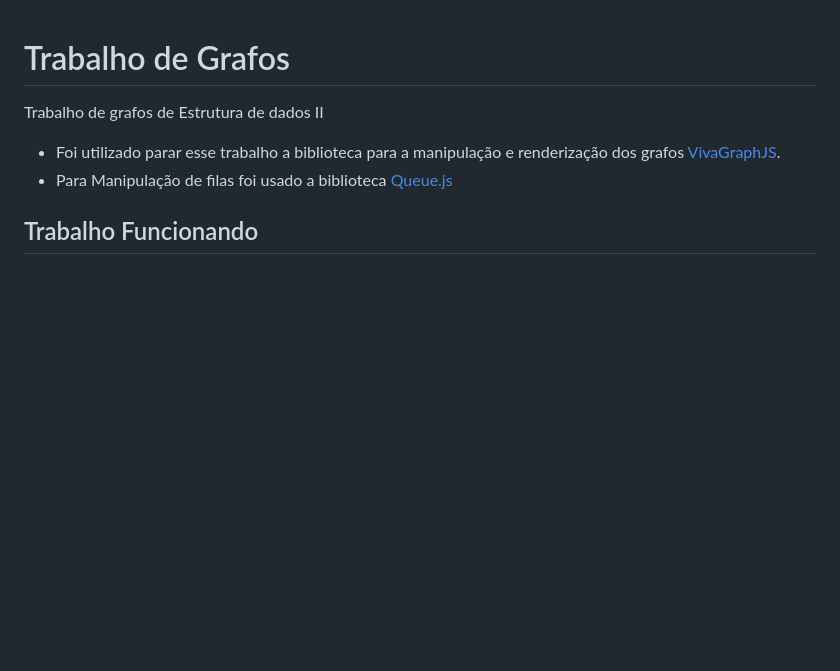
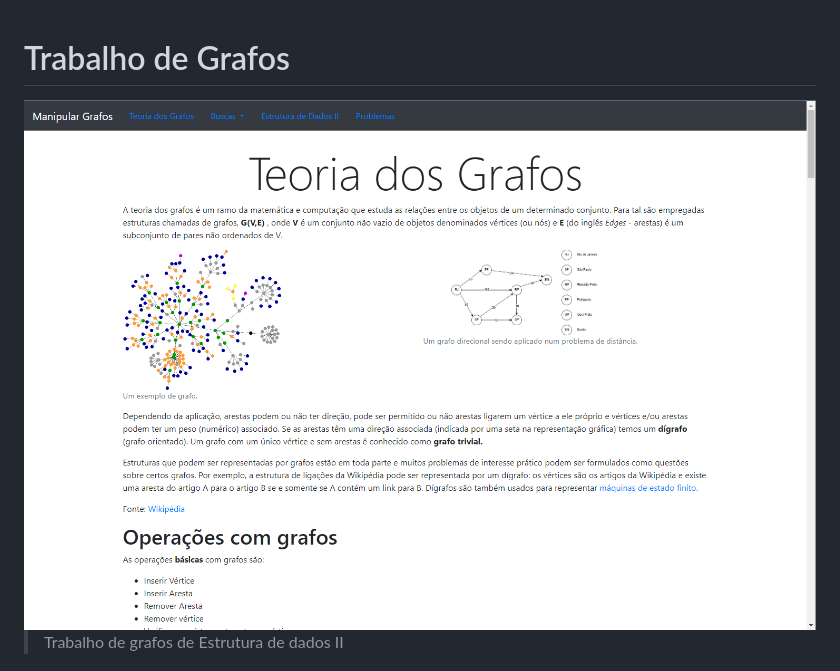
Before and after one commit to leonardooliveira42/Trabalho-grafos, a Markdown page: README.md, the part around the change printed below. Drawn GitHub-style; pictures changed too: imgs/grafos-0.png (added); blank space fills up the shorter version.

Commit message:
arrumando readme.md

```diff
--- a/README.md
+++ b/README.md
@@ -1,9 +1,10 @@
 # Trabalho de Grafos
 
-Trabalho de grafos de Estrutura de dados II
+<div align="center">
+  <img style="width: 60%" src="./imgs/grafos-0.png" alt="Exemplo imagem">
+</div>
 
-* Foi utilizado parar esse trabalho a biblioteca para a manipulação e renderização dos grafos [VivaGraphJS](https://github.com/anvaka/VivaGraphJS).
-* Para Manipulação de filas foi usado a biblioteca [Queue.js](http://code.iamkate.com/javascript/queues/)
+> Trabalho de grafos de Estrutura de dados II
 
-## Trabalho Funcionando
+<br />
 
```
Also changed, not shown: other parts of README.md (+38 -2 lines), imgs/grafos-1.png (added), imgs/grafos-2.png (added), imgs/grafos-3.png (added).
